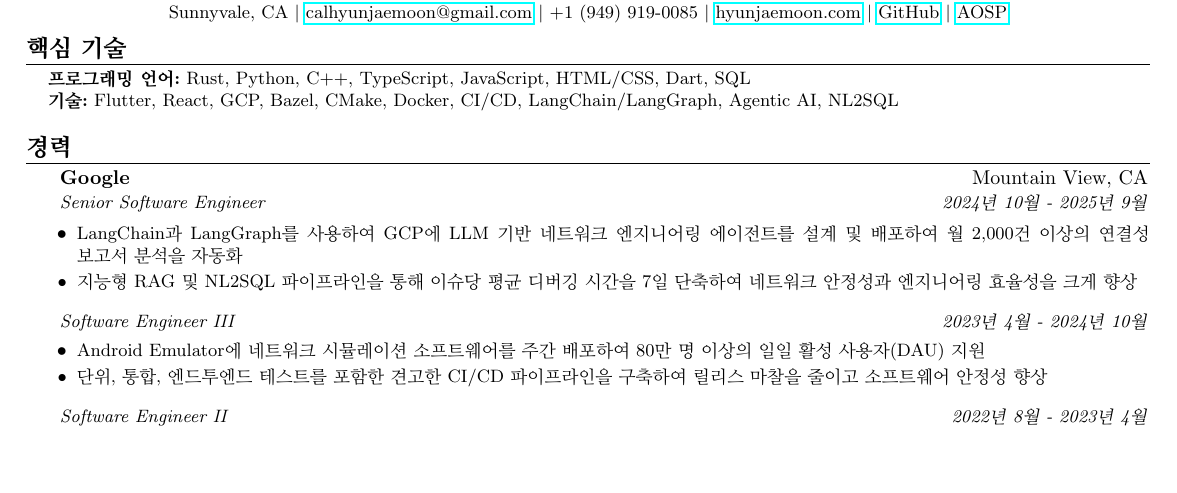
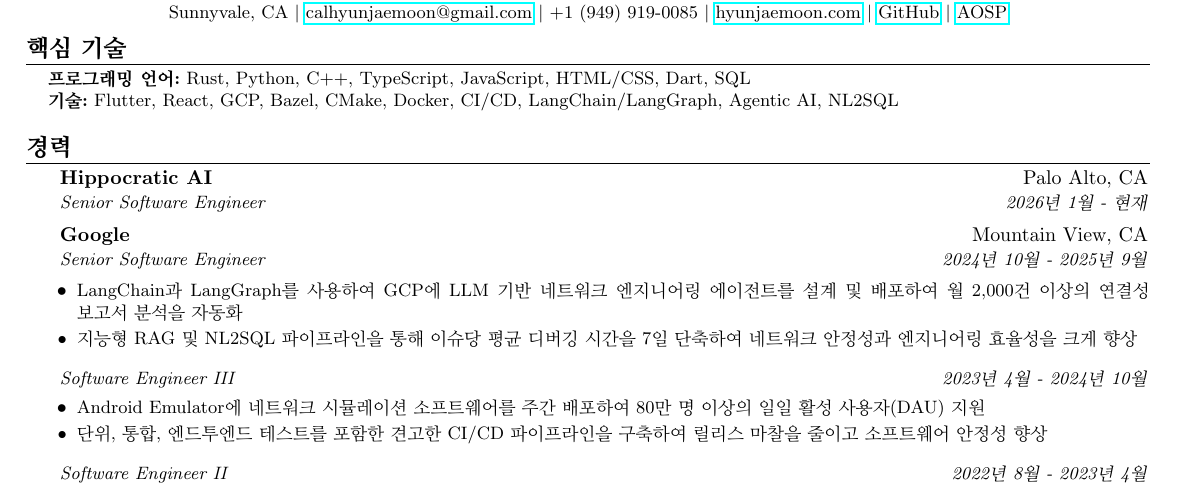
Before and after one commit to hyunjaemoon/papers, a LaTeX CV (src/resume_korean.tex): part of the page, cut so that both start at the same text, the shorter picture padded with empty space. Compiled offline with pdfLaTeX.

Commit message:
Add section for Hippocratic AI

```diff
--- a/src/resume_korean.tex
+++ b/src/resume_korean.tex
@@ -53,6 +53,10 @@
 % Work Experience
 \section{경력}
 \begin{itemize}[leftmargin=0.15in, label={}, itemsep=1pt]
+    \resumeSubheading
+        {Hippocratic AI}{Palo Alto, CA}
+        {Senior Software Engineer}{2026년 1월 - 현재}
+
     \resumeSubheading
         {Google}{Mountain View, CA}
         {Senior Software Engineer}{2024년 10월 - 2025년 9월}
```
Also changed, not shown: src/resume.tex (+4 -0 lines), resume/resume.pdf, resume_korean/resume_korean.pdf.
